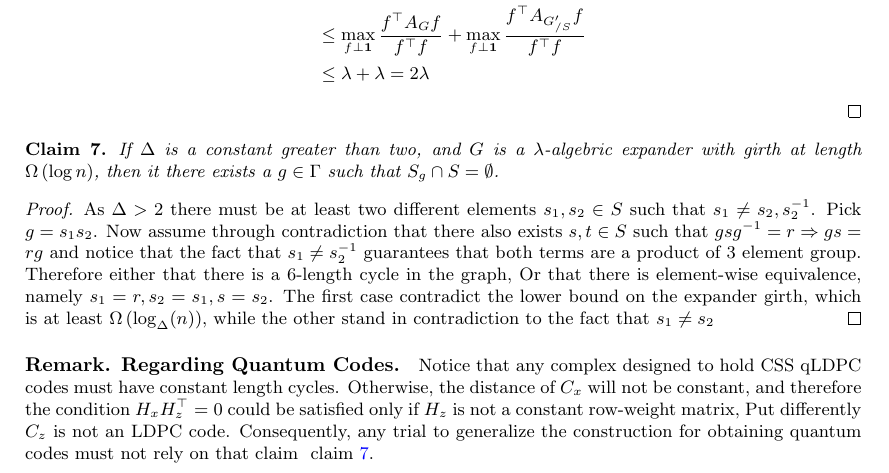
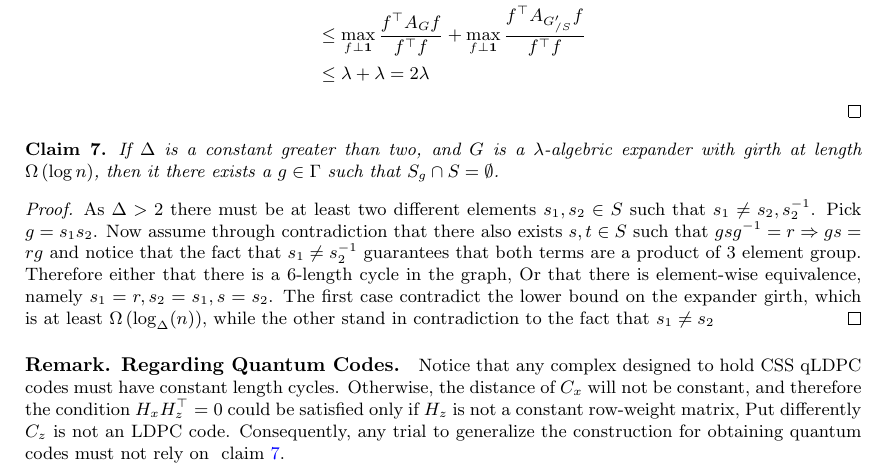
Before and after one commit to dudupo/Academic, a LaTeX paper (projects/NLTES_project/ltc_ldpc/ldpc_ltc.tex, which reads projects/NLTES_project/ltc_ldpc/goodltc.tex): part of page 8 of 11, cut so that both start at the same text. Compiled offline with pdfLaTeX.

Commit message:
compiling -Sat Feb  4 05:09:08 PM IST 2023

```diff
--- a/projects/NLTES_project/ltc_ldpc/goodltc.tex
+++ b/projects/NLTES_project/ltc_ldpc/goodltc.tex
@@ -68,7 +68,7 @@
   \begin{claim} \label{claim:using-ram}  If $\Delta$ is a constant greater than two, and $G$ is a $\lambda$-algebric expander with girth at length $\Omega\left( \log n \right)$, then it there exists a $g \in \Gamma$ such that $S_{g}\cap S = \emptyset$.
     \end{claim}
   \begin{proof} As $\Delta > 2 $ there must be at least two different elements $s_{1},s_{2} \in S$  such that $s_{1} \neq s_{2}, s_{2}^{-1}$. Pick $g = s_{1}s_{2}$. Now assume through contradiction that there also exists $s,t \in S$ such that $gsg^{-1} = r \Rightarrow gs = rg$ and notice that the fact that $s_{1}\neq s_{2}^{-1}$ guarantees that both terms are a product of $3$ element group. Therefore either that there is a $6$-length cycle in the graph, Or that there is element-wise equivalence, namely $s_{1} = r, s_{2} = s_{1}, s=s_{2}$. The first case contradict the lower bound on the expander girth, which is at least $\Omega \left( \log_{\Delta}(n) \right)$, while the other stand in contradiction to the fact that $s_{1} \neq s_{2}$ \end{proof}
-  \paragraph{Remark. Regarding Quantum Codes.} Notice that any complex designed to hold CSS qLDPC codes must have constant length cycles. Otherwise, the distance of $C_{x}$ will not be constant, and therefore the condition $H_{x}H_{z}^{\top} =0$ could be satisfied only if $H_{z}$ is not a constant row-weight matrix, Put differently $C_{z}$ is not an LDPC code. Consequently, any trial to generalize the construction for obtaining quantum codes must not rely on that claim ~\cref{claim:using-ram}.
+  \paragraph{Remark. Regarding Quantum Codes.} Notice that any complex designed to hold CSS qLDPC codes must have constant length cycles. Otherwise, the distance of $C_{x}$ will not be constant, and therefore the condition $H_{x}H_{z}^{\top} =0$ could be satisfied only if $H_{z}$ is not a constant row-weight matrix, Put differently $C_{z}$ is not an LDPC code. Consequently, any trial to generalize the construction for obtaining quantum codes must not rely on ~\cref{claim:using-ram}.
 
   \paragraph{Remark. Note On Random Construction.} One might wondring if using \emph{Cayley} is necssery. We conjecure that there is a constant $c > 0$ such that sampling pair of  $\left( 1 + c \right)\frac{1}{2}\Delta$ regulr random graphs, and than take the anti-symatry union of them might also obtain a good expander such that each of the reseuide part also has good expansion with heigh probability.
   \begin{lemma} \ctt{Rewrite}. Consider the graph $G$ as defind above (direct subset of \emph{Cayley} graph) and let $S$, $T$ be subsets of the vertices. Then the flux of $S$ over $T$ is at most:
```
Also changed, not shown: projects/pdfs/ldpc_ltc.pdf.
